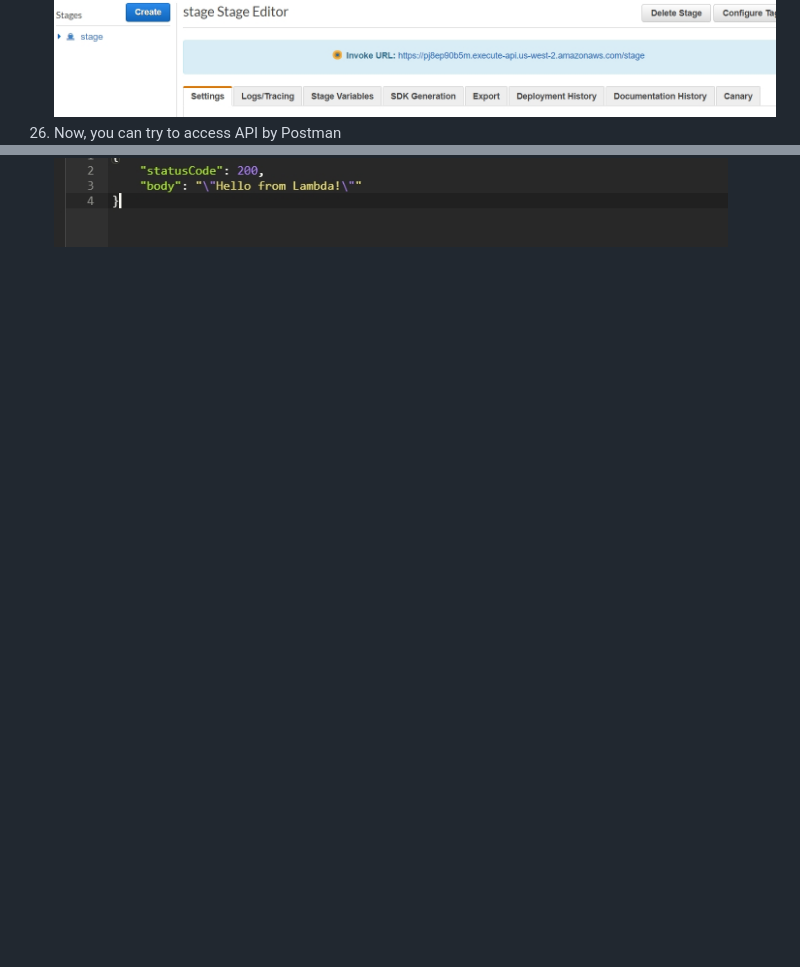
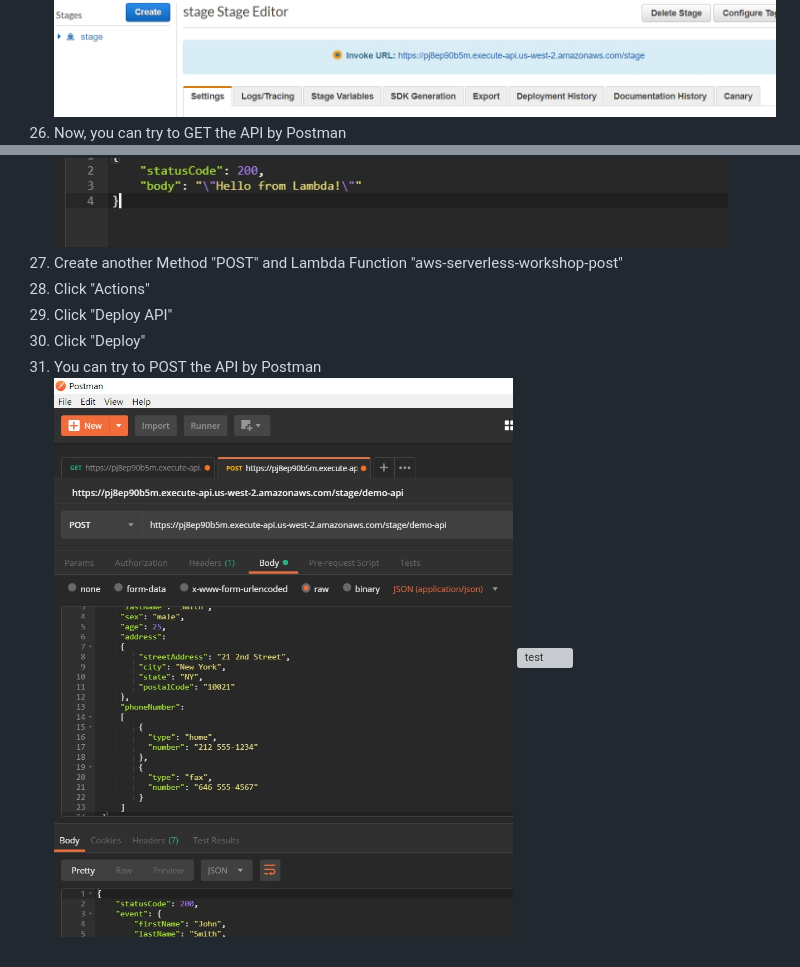
Before and after one commit to ethan-hung/aws-serverless-workshop, a Markdown page: 04-amazon-api-gateway/README.md, 2 parts joined by grey strips. GitHub-like rendering; pictures changed too: images/04-08.jpg (added); blank space fills up the shorter version; grey boxes are pictures that could not be loaded.

```diff
--- a/04-amazon-api-gateway/README.md
+++ b/04-amazon-api-gateway/README.md
@@ -30,5 +31,12 @@
 ![](../images/04-05.jpg)
 25. You can get the Invoke URL:[URL](https://pj8ep90b5m.execute-api.us-west-2.amazonaws.com/stage/demo-api)
 ![](../images/04-06.jpg)
-26. Now, you can try to access API by Postman
+26. Now, you can try to GET the API by Postman
 ![](../images/04-07.jpg)
+27. Create another Method "POST" and Lambda Function "aws-serverless-workshop-post"
+28. Click "Actions"
+29. Click "Deploy API"
+30. Click "Deploy"
+31. You can try to POST the API by Postman
+![](../images/04-08.jpg)
+![test](./post-demo.json)
```
Also changed, not shown: other parts of 04-amazon-api-gateway/README.md (+1 -0 lines), 2 other files.
